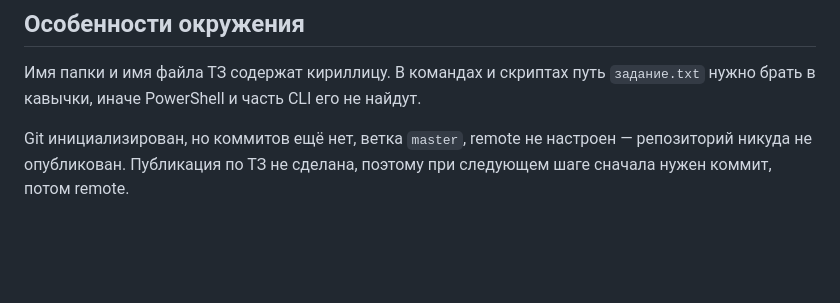
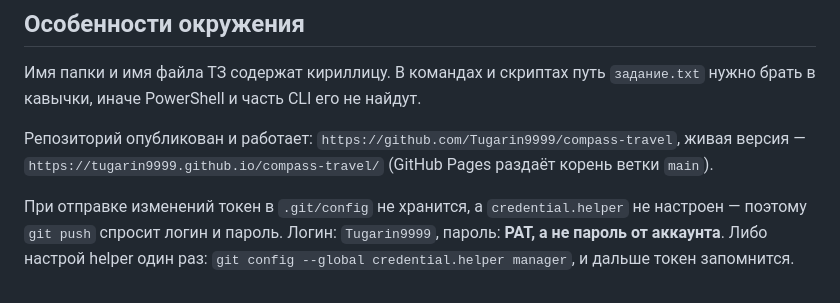
Before and after one commit to Tugarin9999/compass-travel, a Markdown page: AGENTS.md, the part around the change. Rendered like a GitHub page; blank space fills up the shorter version.

Commit message:
Добавить ссылку на живой сайт и обновить заметки о публикации

```diff
--- a/AGENTS.md
+++ b/AGENTS.md
@@ -79,6 +79,11 @@ HTML + CSS + обычный JS. Без зависимостей, без npm, б
 Имя папки и имя файла ТЗ содержат кириллицу. В командах и скриптах путь
 `задание.txt` нужно брать в кавычки, иначе PowerShell и часть CLI его не найдут.
 
-Git инициализирован, но коммитов ещё нет, ветка `master`, remote не настроен —
-репозиторий никуда не опубликован. Публикация по ТЗ не сделана, поэтому
-при следующем шаге сначала нужен коммит, потом remote.
+Репозиторий опубликован и работает: `https://github.com/Tugarin9999/compass-travel`,
+живая версия — `https://tugarin9999.github.io/compass-travel/` (GitHub Pages
+раздаёт корень ветки `main`).
+
+При отправке изменений токен в `.git/config` не хранится, а `credential.helper`
+не настроен — поэтому `git push` спросит логин и пароль. Логин: `Tugarin9999`,
+пароль: **PAT, а не пароль от аккаунта**. Либо настрой helper один раз:
+`git config --global credential.helper manager`, и дальше токен запомнится.
```
Also changed, not shown: README.md (+3 -0 lines).
